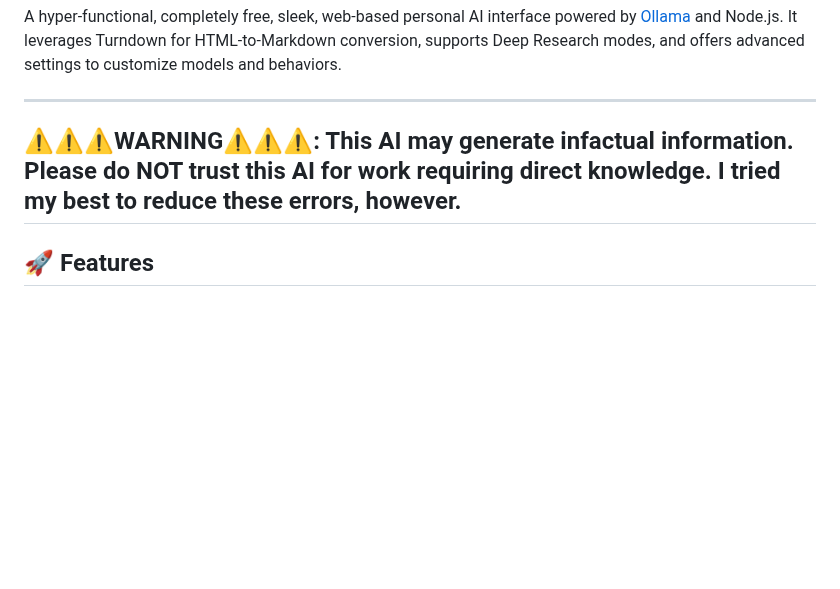
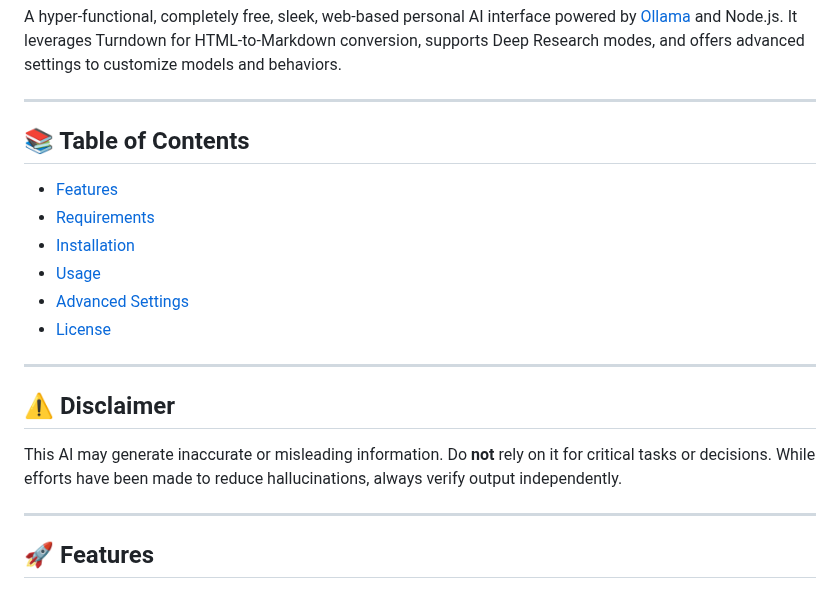
Before and after one commit to crazystuffxyz/Crazy-Deep-Research-GPT, a Markdown page: README.md, the part around one of its changes. GitHub-like rendering; blank space fills up the shorter version.

```diff
--- a/README.md
+++ b/README.md
@@ -4,7 +4,21 @@ A hyper-functional, completely free, sleek, web‑based personal AI interface po
 
 ---
 
-## ⚠⚠⚠WARNING⚠⚠⚠: This AI may generate infactual information. Please do NOT trust this AI for work requiring direct knowledge. I tried my best to reduce these errors, however.
+## 📚 Table of Contents
+- [Features](#-features)
+- [Requirements](#-requirements)
+- [Installation](#-installation)
+- [Usage](#-usage)
+- [Advanced Settings](#-advanced-settings)
+- [License](#-license)
+
+---
+
+## ⚠️ Disclaimer
+
+This AI may generate inaccurate or misleading information. Do **not** rely on it for critical tasks or decisions. While efforts have been made to reduce hallucinations, always verify output independently.
+
+---
 
 ## 🚀 Features
 
```
Also changed, not shown: other parts of README.md (+1 -0 lines).
